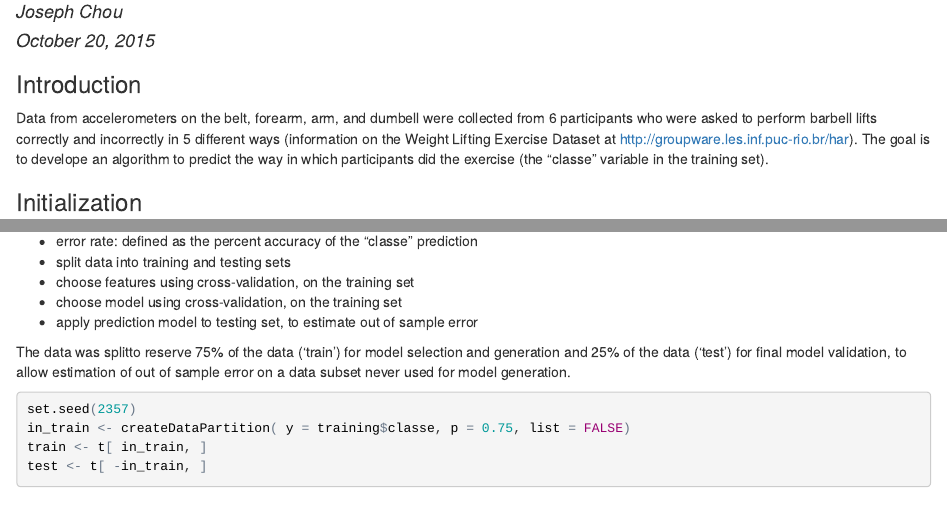
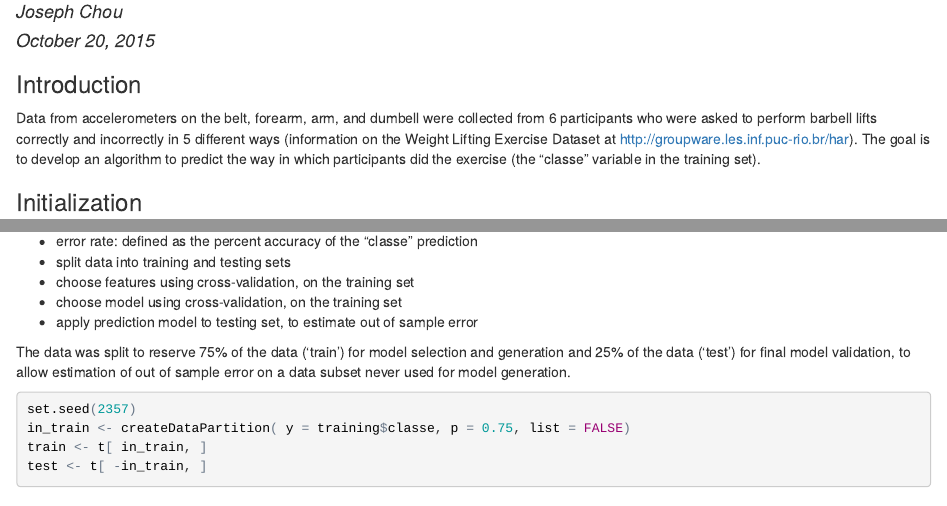
Before and after one commit to bezoarboy/datasciencecoursera, an R Markdown document (08_Practical_Machine_Learning/project.Rmd): the page in a window 1100 px wide, from 70 px down, and a second part further down, joined at a grey line. The pictures show the output file 08_Practical_Machine_Learning/project.html that the author committed with the source, opened offline.

Commit message:
Corrected a few typos

````diff
--- a/08_Practical_Machine_Learning/project.Rmd
+++ b/08_Practical_Machine_Learning/project.Rmd
@@ -7,7 +7,7 @@ output: html_document
 
 ### Introduction
 
-Data from accelerometers on the belt, forearm, arm, and dumbell were collected from 6 participants who were asked to perform barbell lifts correctly and incorrectly in 5 different ways (information on the Weight Lifting Exercise Dataset at http://groupware.les.inf.puc-rio.br/har). The goal is to develope an algorithm to predict the way in which participants did the exercise (the "classe" variable in the training set).
+Data from accelerometers on the belt, forearm, arm, and dumbell were collected from 6 participants who were asked to perform barbell lifts correctly and incorrectly in 5 different ways (information on the Weight Lifting Exercise Dataset at http://groupware.les.inf.puc-rio.br/har). The goal is to develop an algorithm to predict the way in which participants did the exercise (the "classe" variable in the training set).
 
 ### Initialization
 
@@ -42,7 +42,7 @@ Outline of study design
 * choose model using cross-validation, on the training set
 * apply prediction model to testing set, to estimate out of sample error
 
-The data was splitto reserve 75% of the data ('train') for model selection and generation and 25% of the data ('test') for final model validation, to allow estimation of out of sample error on a data subset never used for model generation.
+The data was split to reserve 75% of the data ('train') for model selection and generation and 25% of the data ('test') for final model validation, to allow estimation of out of sample error on a data subset never used for model generation.
 
 ```{r data_split, warning = FALSE, message = FALSE, cache = TRUE}
 
````
Also changed, not shown: 08_Practical_Machine_Learning/project.html.
